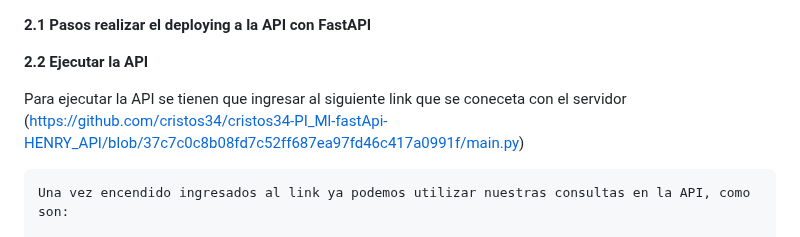
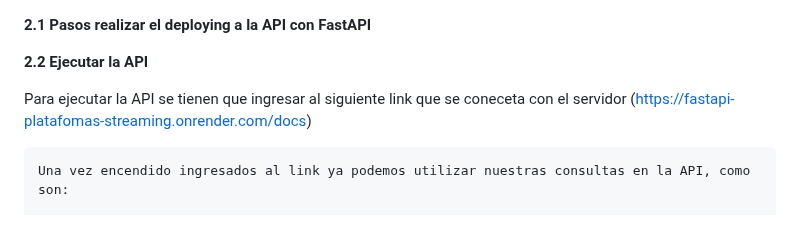
Before and after one commit to cristos34/cristos34-PI_Ml-08-fastApi-HENRY_API, a Markdown page: README.md, the part around the change. Rendered like a GitHub page.

````diff
--- a/README.md
+++ b/README.md
@@ -100,7 +100,7 @@ app=FastAPI(title="Api de consultas en Plataformas striming",
 
 **2.2** **Ejecutar la API**
 
-Para ejecutar la API se tienen que ingresar al siguiente link que se coneceta con el servidor (https://github.com/cristos34/cristos34-PI_Ml-fastApi-HENRY_API/blob/37c7c0c8b08fd7c52ff687ea97fd46c417a0991f/main.py)
+Para ejecutar la API se tienen que ingresar al siguiente link que se coneceta con el servidor (https://fastapi-platafomas-streaming.onrender.com/docs)
 
 
 ```
````
